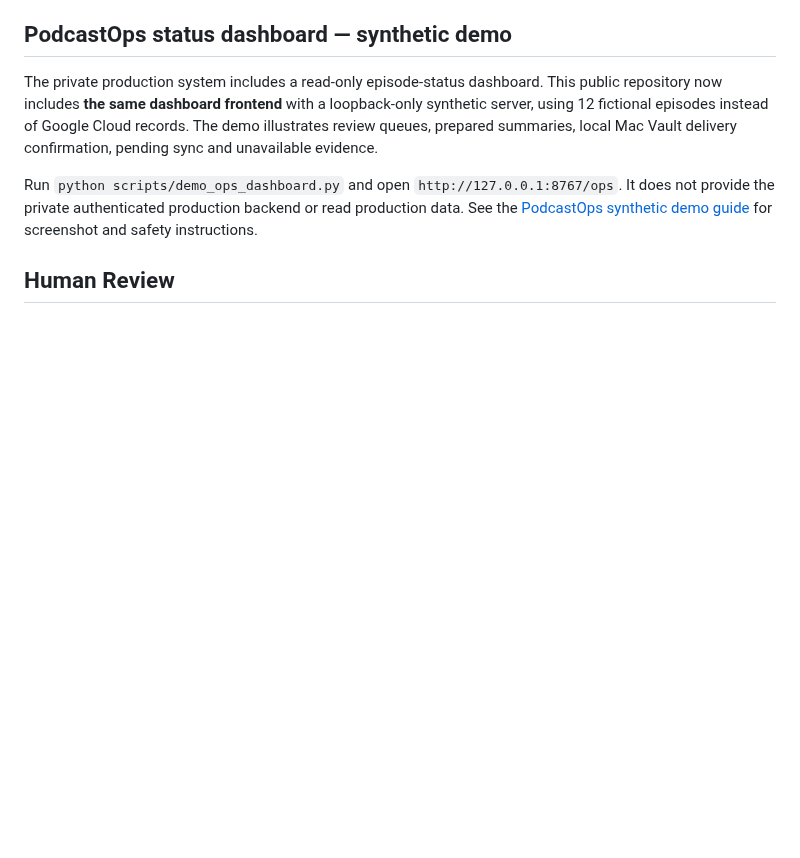
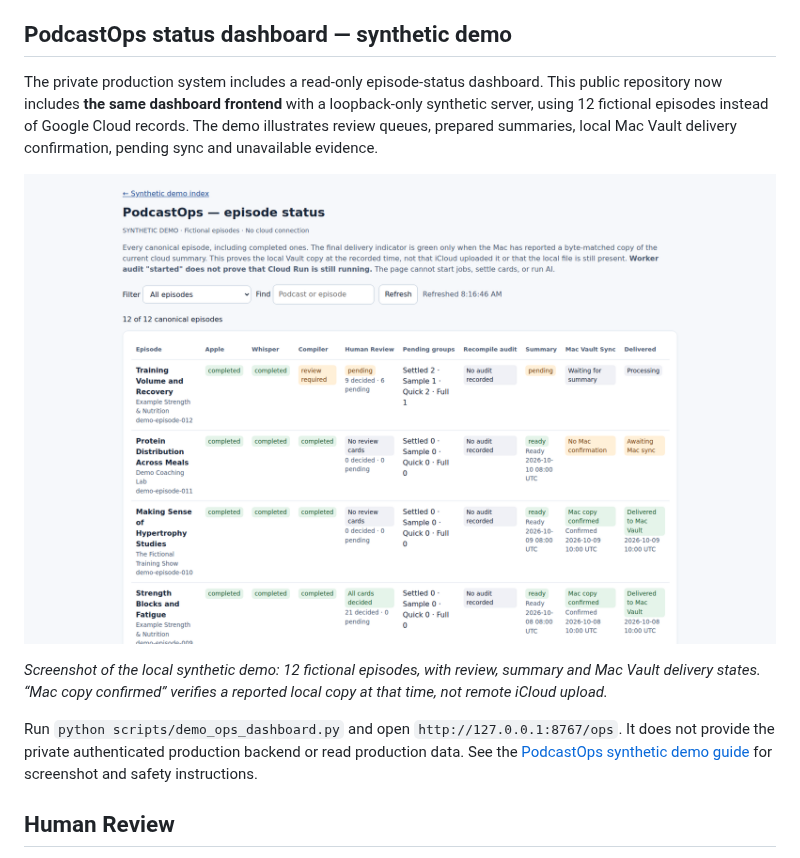
Before and after one commit to wintersyntax/podcast-automation, a Markdown page: README.md, the part around the change. Rendered like a GitHub page; pictures changed too: assets/demo-podcastops-dashboard.png (added); blank space fills up the shorter version.

```diff
--- a/README.md
+++ b/README.md
@@ -102,6 +102,10 @@ The important boundary is authority: model output can assist inside explicit con
 
 The private production system includes a read-only episode-status dashboard. This public repository now includes **the same dashboard frontend** with a loopback-only synthetic server, using 12 fictional episodes instead of Google Cloud records. The demo illustrates review queues, prepared summaries, local Mac Vault delivery confirmation, pending sync and unavailable evidence.
 
+![Synthetic PodcastOps episode and Mac Vault Sync dashboard](assets/demo-podcastops-dashboard.png)
+
+*Screenshot of the local synthetic demo: 12 fictional episodes, with review, summary and Mac Vault delivery states. “Mac copy confirmed” verifies a reported local copy at that time, not remote iCloud upload.*
+
 Run `python scripts/demo_ops_dashboard.py` and open `http://127.0.0.1:8767/ops`. It does not provide the private authenticated production backend or read production data. See the [PodcastOps synthetic demo guide](docs/DEMO_PODCASTOPS.md) for screenshot and safety instructions.
 
 ## Human Review
```
Also changed, not shown: docs/DEMO_PODCASTOPS.md (+6 -0 lines).
